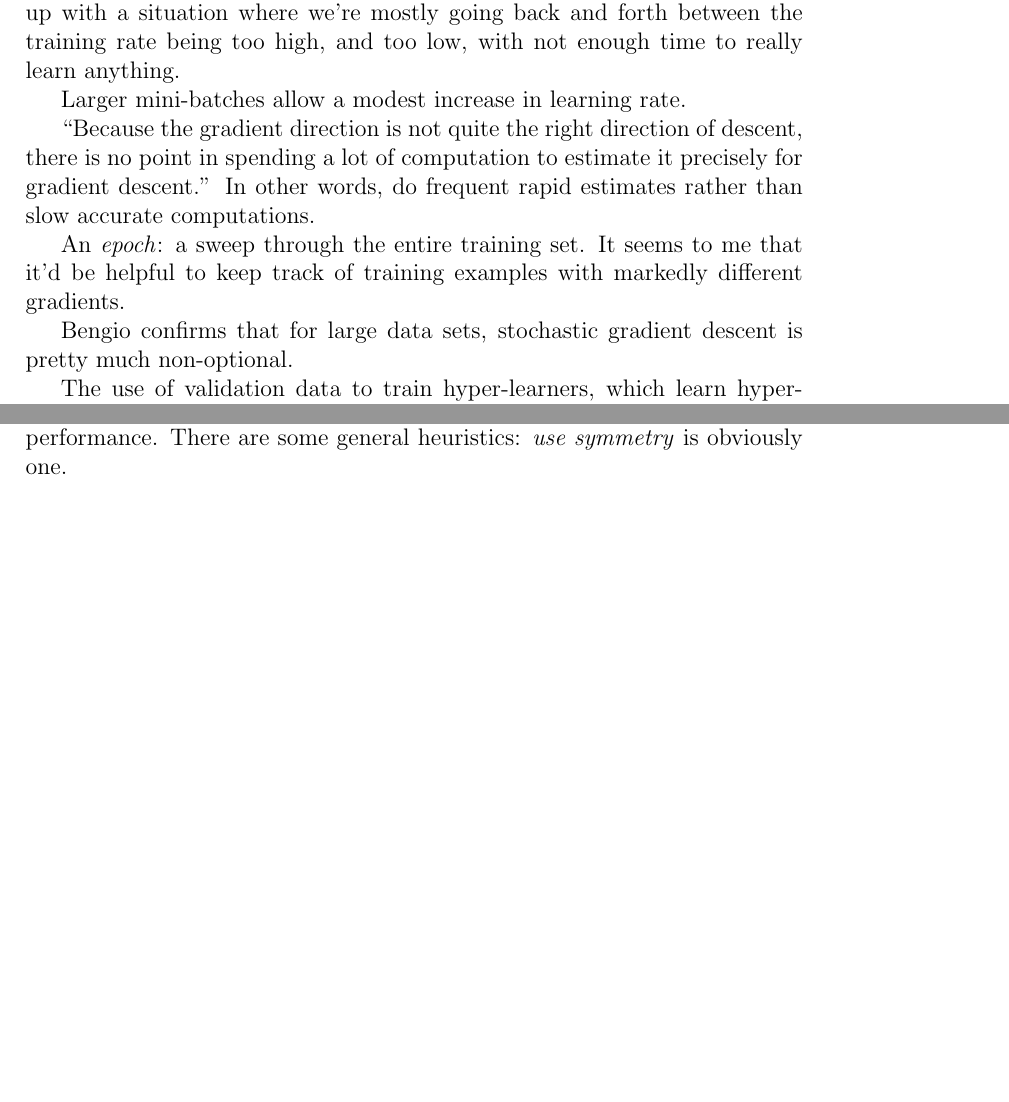
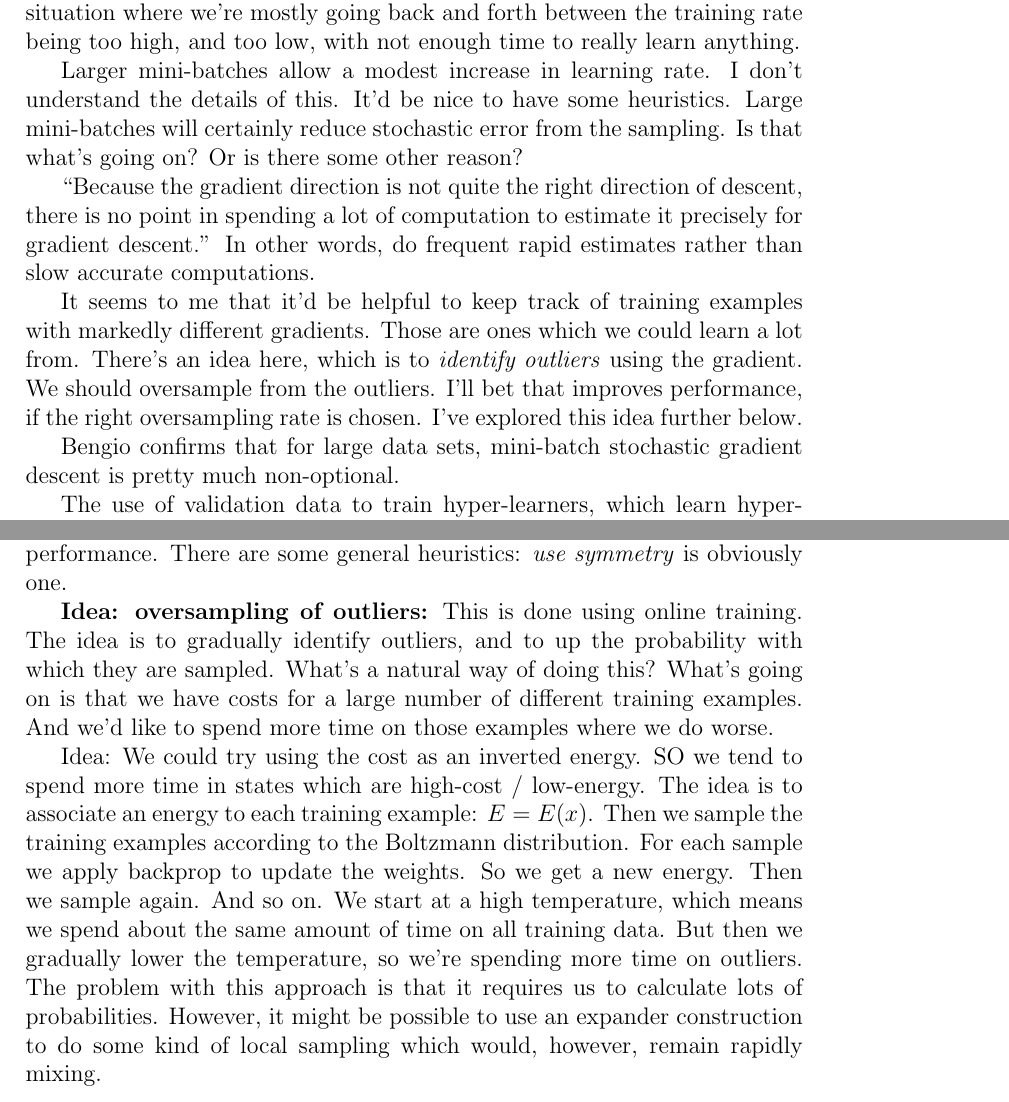
Before and after one commit to mnielsen/notes-on-neural-networks, a LaTeX document (working_notes.tex): two parts of pages 11 and 13 of 14 before the commit and two parts of pages 11 and 14 of 15 after it, joined at a grey line, cut so that both start at the same text, the shorter picture padded with empty space. Compiled offline with pdfLaTeX.

Commit message:
More on Bengio's paper

```diff
--- a/working_notes.tex
+++ b/working_notes.tex
@@ -497,19 +497,25 @@ situation where we're mostly going back and forth between the training
 rate being too high, and too low, with not enough time to really learn
 anything.
 
-Larger mini-batches allow a modest increase in learning rate.
+Larger mini-batches allow a modest increase in learning rate.  I don't
+understand the details of this.  It'd be nice to have some heuristics.
+Large mini-batches will certainly reduce stochastic error from the
+sampling.  Is that what's going on?  Or is there some other reason?
 
 ``Because the gradient direction is not quite the right direction of
 descent, there is no point in spending a lot of computation to
 estimate it precisely for gradient descent.''  In other words, do
 frequent rapid estimates rather than slow accurate computations.
 
-An \emph{epoch}: a sweep through the entire training set.  It seems to
-me that it'd be helpful to keep track of training examples with
-markedly different gradients.
+It seems to me that it'd be helpful to keep track of training examples
+with markedly different gradients.  Those are ones which we could
+learn a lot from.  There's an idea here, which is to \emph{identify
+  outliers} using the gradient.  We should oversample from the
+outliers.  I'll bet that improves performance, if the right
+oversampling rate is chosen.  I've explored this idea further below.
 
-Bengio confirms that for large data sets, stochastic gradient descent
-is pretty much non-optional.
+Bengio confirms that for large data sets, mini-batch stochastic
+gradient descent is pretty much non-optional.
 
 The use of validation data to train hyper-learners, which learn
 hyper-parameters for a learning algorithm.
@@ -644,6 +668,27 @@ of tricks (of various generality) which can be used to improve pattern
 recognition performance.  There are some general heuristics: \emph{use
   symmetry} is obviously one.
 
+\textbf{Idea: oversampling of outliers:} This is done using online
+training.  The idea is to gradually identify outliers, and to up the
+probability with which they are sampled.  What's a natural way of
+doing this?  What's going on is that we have costs for a large number
+of different training examples.  And we'd like to spend more time on
+those examples where we do worse.
+
+Idea: We could try using the cost as an inverted energy.  SO we tend
+to spend more time in states which are high-cost / low-energy.  The
+idea is to associate an energy to each training example: $E = E(x)$.
+Then we sample the training examples according to the Boltzmann
+distribution.  For each sample we apply backprop to update the
+weights.  So we get a new energy.  Then we sample again.  And so on.
+We start at a high temperature, which means we spend about the same
+amount of time on all training data.  But then we gradually lower the
+temperature, so we're spending more time on outliers.  The problem
+with this approach is that it requires us to calculate lots of
+probabilities.  However, it might be possible to use an expander
+construction to do some kind of local sampling which would, however,
+remain rapidly mixing.
+
 \section{Questions}
 
 \emph{Question:} Might we do better using something apart from the
```
Also changed, not shown: working_notes.tex (38 more changed lines).
